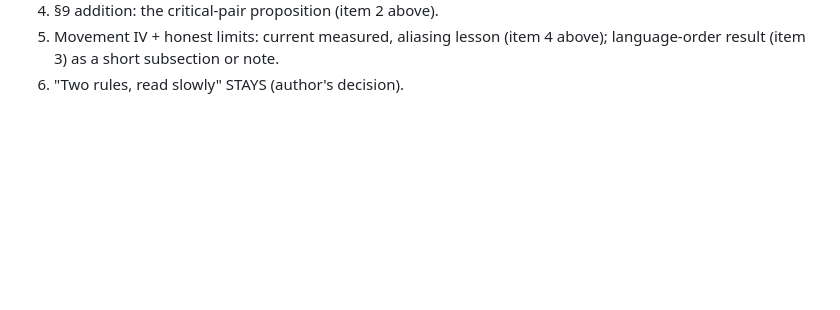
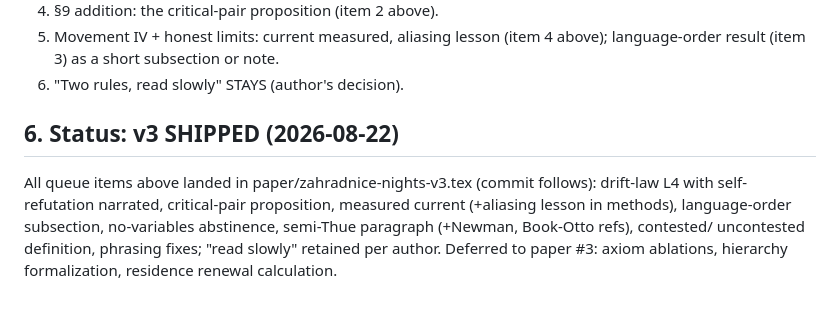
Before and after one commit to popojan/zahradnice, a Markdown page: experiments/inverse/theory-notes.md, the part around the change. GitHub-like rendering; blank space fills up the shorter version.

Commit message:
theory-notes: v3 queue shipped
Co-Authored-By: Claude Fable 5 <noreply@anthropic.com>

```diff
--- a/experiments/inverse/theory-notes.md
+++ b/experiments/inverse/theory-notes.md
@@ -184,3 +184,15 @@ lessons; the two-timescale structure is a new open observable
    (item 4 above); language-order result (item 3) as a short
    subsection or note.
 6. "Two rules, read slowly" STAYS (author's decision).
+
+
+## 6. Status: v3 SHIPPED (2026-08-22)
+
+All queue items above landed in paper/zahradnice-nights-v3.tex
+(commit follows): drift-law L4 with self-refutation narrated,
+critical-pair proposition, measured current (+aliasing lesson in
+methods), language-order subsection, no-variables abstinence,
+semi-Thue paragraph (+Newman, Book-Otto refs), contested/
+uncontested definition, phrasing fixes; "read slowly" retained per
+author. Deferred to paper #3: axiom ablations, hierarchy
+formalization, residence renewal calculation.
```
